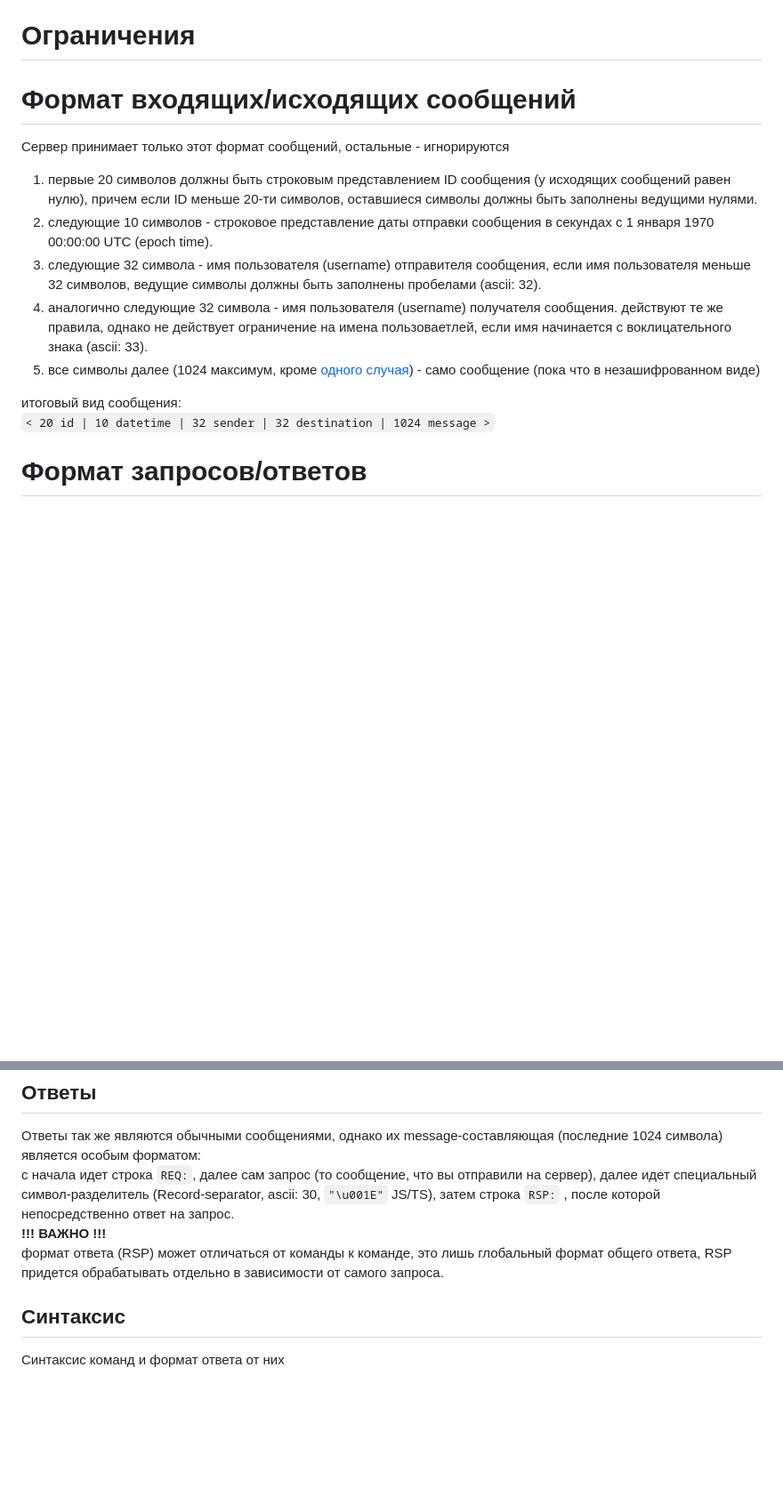
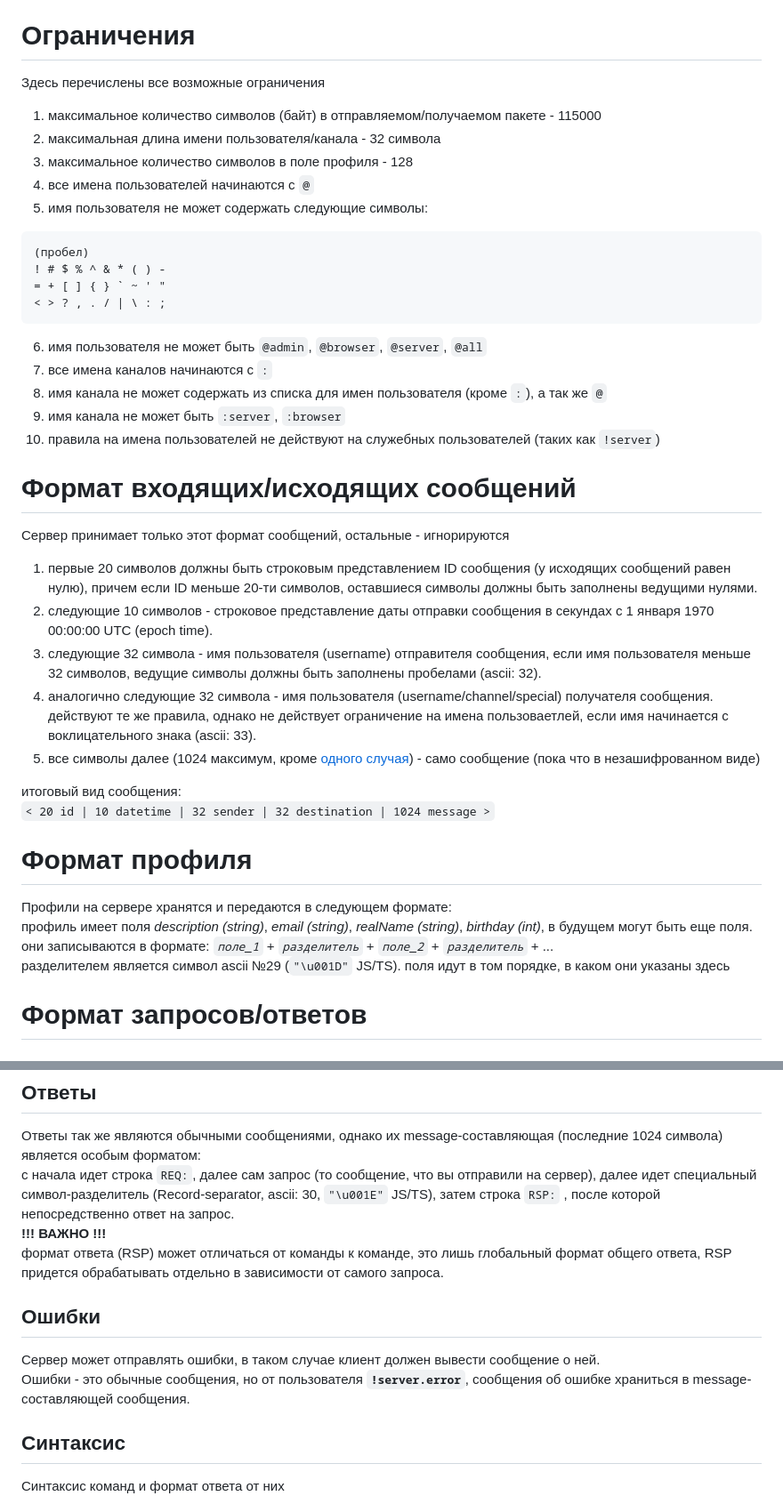
Before and after one commit to pulsar-chat/pulsar-web, a Markdown page: documentation.md, 2 parts joined by grey strips. Shown at 89% size. Rendered like a GitHub page; blank space fills up the shorter version.

Commit message:
закончил документацию

````diff
--- a/documentation.md
+++ b/documentation.md
@@ -22,7 +24,25 @@
 
 
 # Ограничения
-<!-- TODO: сделать -->
+
+Здесь перечислены все возможные ограничения
+
+1) максимальное количество символов (байт) в отправляемом/получаемом пакете - 115000
+2) максимальная длина имени пользователя/канала - 32 символа
+3) максимальное количество символов в поле профиля - 128
+4) все имена пользователей начинаются с `@`
+5) имя пользователя не может содержать следующие символы:
+```
+(пробел)
+! # $ % ^ & * ( ) -
+= + [ ] { } ` ~ ' "
+< > ? , . / | \ : ;
+```
+6) имя пользователя не может быть `@admin`, `@browser`, `@server`, `@all`
+7) все имена каналов начинаются с `:`
+8) имя канала не может содержать из списка для имен пользователя (кроме `:`), а так же `@`
+9) имя канала не может быть `:server`, `:browser`
+10) правила на имена пользователей не действуют на служебных пользователей (таких как `!server`)
 
 # Формат входящих/исходящих сообщений
 
@@ -31,11 +51,17 @@
 1) первые 20 символов должны быть строковым представлением ID сообщения (у исходящих сообщений равен нулю), причем если ID меньше 20-ти символов, оставшиеся символы должны быть заполнены ведущими нулями.
 2) следующие 10 символов - строковое представление даты отправки сообщения в секундах с 1 января 1970 00:00:00 UTC (epoch time).
 3) следующие 32 символа - имя пользователя (username) отправителя сообщения, если имя пользователя меньше 32 символов, ведущие символы должны быть заполнены пробелами (ascii: 32).
-4) аналогично следующие 32 символа - имя пользователя (username) получателя сообщения. действуют те же правила, однако не действует ограничение на имена пользоваетлей, если имя начинается с воклицательного знака (ascii: 33).
+4) аналогично следующие 32 символа - имя пользователя (username/channel/special) получателя сообщения. действуют те же правила, однако не действует ограничение на имена пользоваетлей, если имя начинается с воклицательного знака (ascii: 33).
 5) все символы далее (1024 максимум, кроме [одного случая](#chat)) - само сообщение (пока что в незашифрованном виде)
 
 итоговый вид сообщения:\
 `< 20 id | 10 datetime | 32 sender | 32 destination | 1024 message >`
+
+# Формат профиля
+
+Профили на сервере хранятся и передаются в следующем формате:\
+профиль имеет поля *description (string)*, *email (string)*, *realName (string)*, *birthday (int)*, в будущем могут быть еще поля. они записываются в формате: *`поле_1`* + *`разделитель`* + *`поле_2`* + *`разделитель`* + ...\
+разделителем является символ ascii №29 (`"\u001D"` JS/TS). поля идут в том порядке, в каком они указаны здесь
 
 # Формат запросов/ответов
 
@@ -47,6 +73,10 @@
 с начала идет строка `REQ:`, далее сам запрос (то сообщение, что вы отправили на сервер), далее идет специальный символ-разделитель (Record-separator, ascii: 30, `"\u001E"` JS/TS), затем строка `RSP:` , после которой непосредственно ответ на запрос.\
 **!!! ВАЖНО !!!**\
 формат ответа (RSP) может отличаться от команды к команде, это лишь глобальный формат общего ответа, RSP придется обрабатывать отдельно в зависимости от самого запроса.
+
+## Ошибки
+Сервер может отправлять ошибки, в таком случае клиент должен вывести сообщение о ней.\
+Ошибки - это обычные сообщения, но от пользователя **`!server.error`**, сообщения об ошибке храниться в message-составляющей сообщения.
 
 ## Синтаксис
 Синтаксис команд и формат ответа от них
````
Also changed, not shown: other parts of documentation.md (+4 -2 lines).
